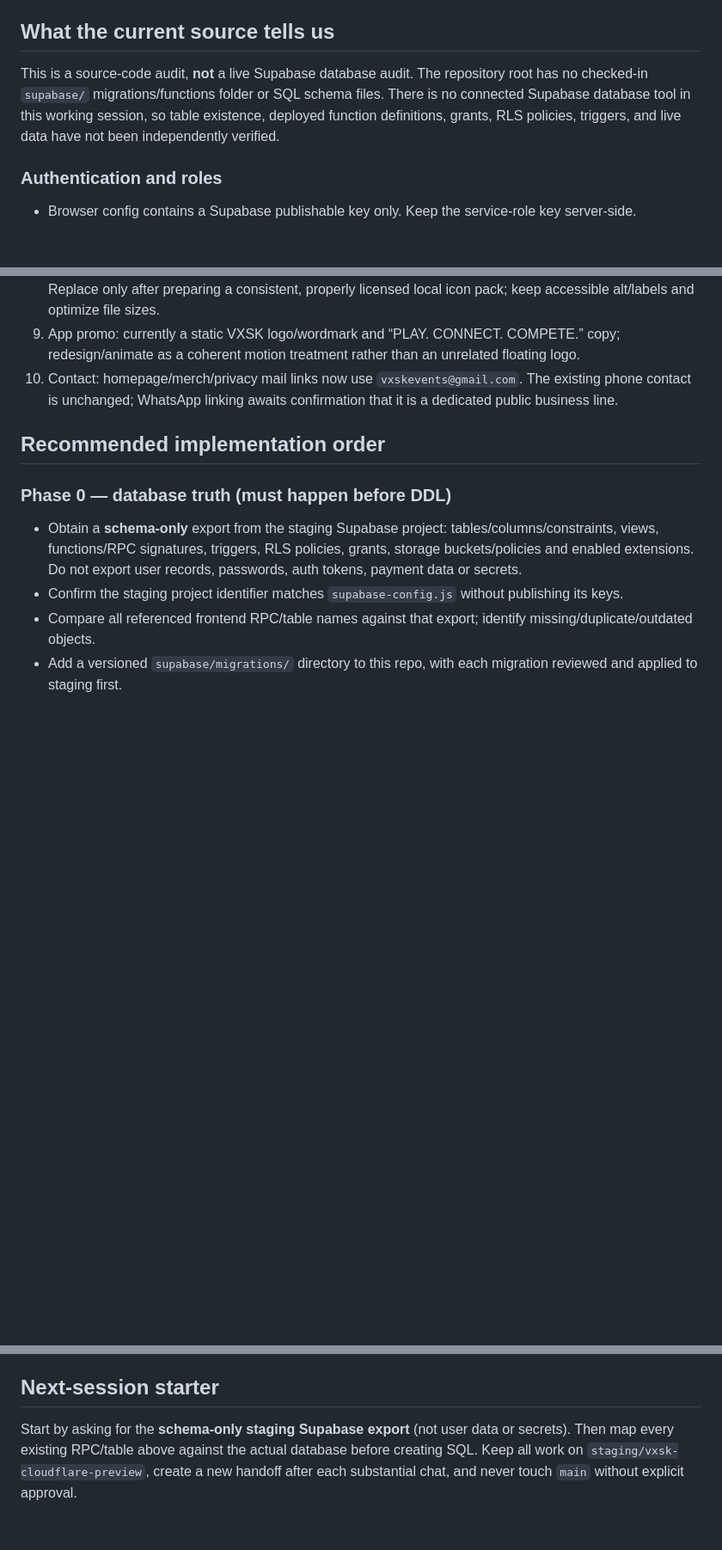
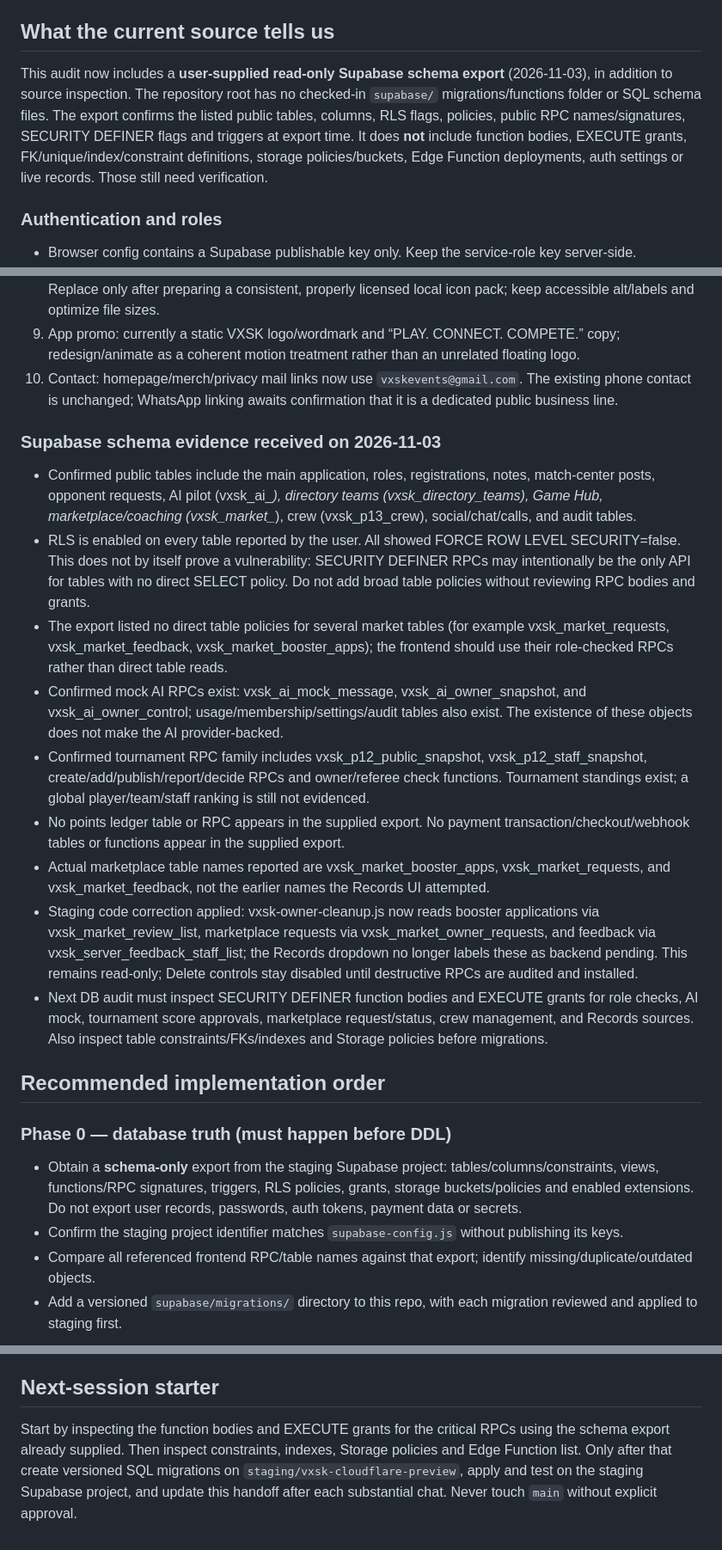
Before and after one commit to vxskofficial/vxskofficial.github.io, a Markdown page: VXSK_BACKEND_HANDOFF.md, 3 parts joined by grey strips. Shown at 86% size. Drawn GitHub-style; blank space fills up the shorter version.

Commit message:
Record Supabase schema audit and cleanup RPC correction

```diff
--- a/VXSK_BACKEND_HANDOFF.md
+++ b/VXSK_BACKEND_HANDOFF.md
@@ -20,7 +20,7 @@
 6. All of the above is staging-branch work only. Last verified `main` homepage SHA before this work was `4321c69bd23feb3af7d49a6be263678e51dc94b9`; verify again before any future promotion.
 
 ## What the current source tells us
-This is a source-code audit, **not** a live Supabase database audit. The repository root has no checked-in `supabase/` migrations/functions folder or SQL schema files. There is no connected Supabase database tool in this working session, so table existence, deployed function definitions, grants, RLS policies, triggers, and live data have not been independently verified.
+This audit now includes a **user-supplied read-only Supabase schema export** (2026-11-03), in addition to source inspection. The repository root has no checked-in `supabase/` migrations/functions folder or SQL schema files. The export confirms the listed public tables, columns, RLS flags, policies, public RPC names/signatures, SECURITY DEFINER flags and triggers at export time. It does **not** include function bodies, EXECUTE grants, FK/unique/index/constraint definitions, storage policies/buckets, Edge Function deployments, auth settings or live records. Those still need verification.
 
 ### Authentication and roles
 - Browser config contains a Supabase publishable key only. Keep the service-role key server-side.
@@ -53,6 +53,17 @@ This is a source-code audit, **not** a live Supabase database audit. The reposit
 8. Header/category icons: current homepage nav includes custom inline SVGs (not PNG logo assets). Replace only after preparing a consistent, properly licensed local icon pack; keep accessible alt/labels and optimize file sizes.
 9. App promo: currently a static VXSK logo/wordmark and “PLAY. CONNECT. COMPETE.” copy; redesign/animate as a coherent motion treatment rather than an unrelated floating logo.
 10. Contact: homepage/merch/privacy mail links now use `vxskevents@gmail.com`. The existing phone contact is unchanged; WhatsApp linking awaits confirmation that it is a dedicated public business line.
+
+### Supabase schema evidence received on 2026-11-03
+- Confirmed public tables include the main application, roles, registrations, notes, match-center posts, opponent requests, AI pilot (vxsk_ai_*), directory teams (vxsk_directory_teams), Game Hub, marketplace/coaching (vxsk_market_*), crew (vxsk_p13_crew), social/chat/calls, and audit tables.
+- RLS is enabled on every table reported by the user. All showed FORCE ROW LEVEL SECURITY=false. This does not by itself prove a vulnerability: SECURITY DEFINER RPCs may intentionally be the only API for tables with no direct SELECT policy. Do not add broad table policies without reviewing RPC bodies and grants.
+- The export listed no direct table policies for several market tables (for example vxsk_market_requests, vxsk_market_feedback, vxsk_market_booster_apps); the frontend should use their role-checked RPCs rather than direct table reads.
+- Confirmed mock AI RPCs exist: vxsk_ai_mock_message, vxsk_ai_owner_snapshot, and vxsk_ai_owner_control; usage/membership/settings/audit tables also exist. The existence of these objects does not make the AI provider-backed.
+- Confirmed tournament RPC family includes vxsk_p12_public_snapshot, vxsk_p12_staff_snapshot, create/add/publish/report/decide RPCs and owner/referee check functions. Tournament standings exist; a global player/team/staff ranking is still not evidenced.
+- No points ledger table or RPC appears in the supplied export. No payment transaction/checkout/webhook tables or functions appear in the supplied export.
+- Actual marketplace table names reported are vxsk_market_booster_apps, vxsk_market_requests, and vxsk_market_feedback, not the earlier names the Records UI attempted.
+- Staging code correction applied: vxsk-owner-cleanup.js now reads booster applications via vxsk_market_review_list, marketplace requests via vxsk_market_owner_requests, and feedback via vxsk_server_feedback_staff_list; the Records dropdown no longer labels these as backend pending. This remains read-only; Delete controls stay disabled until destructive RPCs are audited and installed.
+- Next DB audit must inspect SECURITY DEFINER function bodies and EXECUTE grants for role checks, AI mock, tournament score approvals, marketplace request/status, crew management, and Records sources. Also inspect table constraints/FKs/indexes and Storage policies before migrations.
 
 ## Recommended implementation order
 ### Phase 0 — database truth (must happen before DDL)
@@ -90,4 +101,4 @@ This is a source-code audit, **not** a live Supabase database audit. The reposit
 - Confirm the official public WhatsApp contact line before adding a WhatsApp deep link.
 
 ## Next-session starter
-Start by asking for the **schema-only staging Supabase export** (not user data or secrets). Then map every existing RPC/table above against the actual database before creating SQL. Keep all work on `staging/vxsk-cloudflare-preview`, create a new handoff after each substantial chat, and never touch `main` without explicit approval.
+Start by inspecting the function bodies and EXECUTE grants for the critical RPCs using the schema export already supplied. Then inspect constraints, indexes, Storage policies and Edge Function list. Only after that create versioned SQL migrations on `staging/vxsk-cloudflare-preview`, apply and test on the staging Supabase project, and update this handoff after each substantial chat. Never touch `main` without explicit approval.
```
